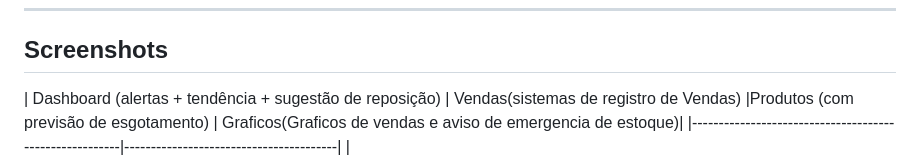
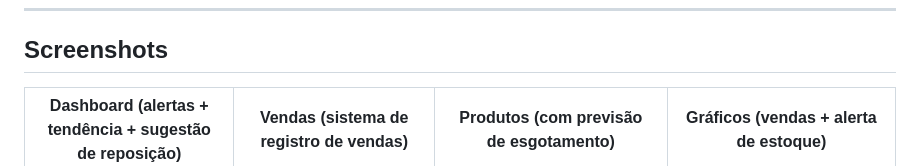
Before and after one commit to suassuluc/Smart_IA_Stock, a Markdown page: README.md, the part around one of its changes. Drawn GitHub-style.

Commit message:
Fix formatting and language in README.md

```diff
--- a/README.md
+++ b/README.md
@@ -44,6 +44,6 @@ O sistema detecta automaticamente produtos em risco (estoque baixo ou que vão e
 
 ## Screenshots
 
-| Dashboard (alertas + tendência + sugestão de reposição) | Vendas(sistemas de registro de Vendas) |Produtos (com previsão de esgotamento) | Graficos(Graficos de vendas e aviso de emergencia de estoque)|
-|--------------------------------------------------------|----------------------------------------|
+| Dashboard (alertas + tendência + sugestão de reposição) | Vendas (sistema de registro de vendas) | Produtos (com previsão de esgotamento) | Gráficos (vendas + alerta de estoque) |
+|---|---|---|---|
 | ![Dashboard](docs/screenshot-dashboard.png) | ![Vendas](docs/screenshot-products.png) | ![Produtos](docs/Captura%20de%20tela%202026-02-16%20181818.png) | ![Graficos](docs/Captura%20de%20tela%202026-02-16%20181730.png) |
```
Also changed, not shown: other parts of README.md (+1 -0 lines).
